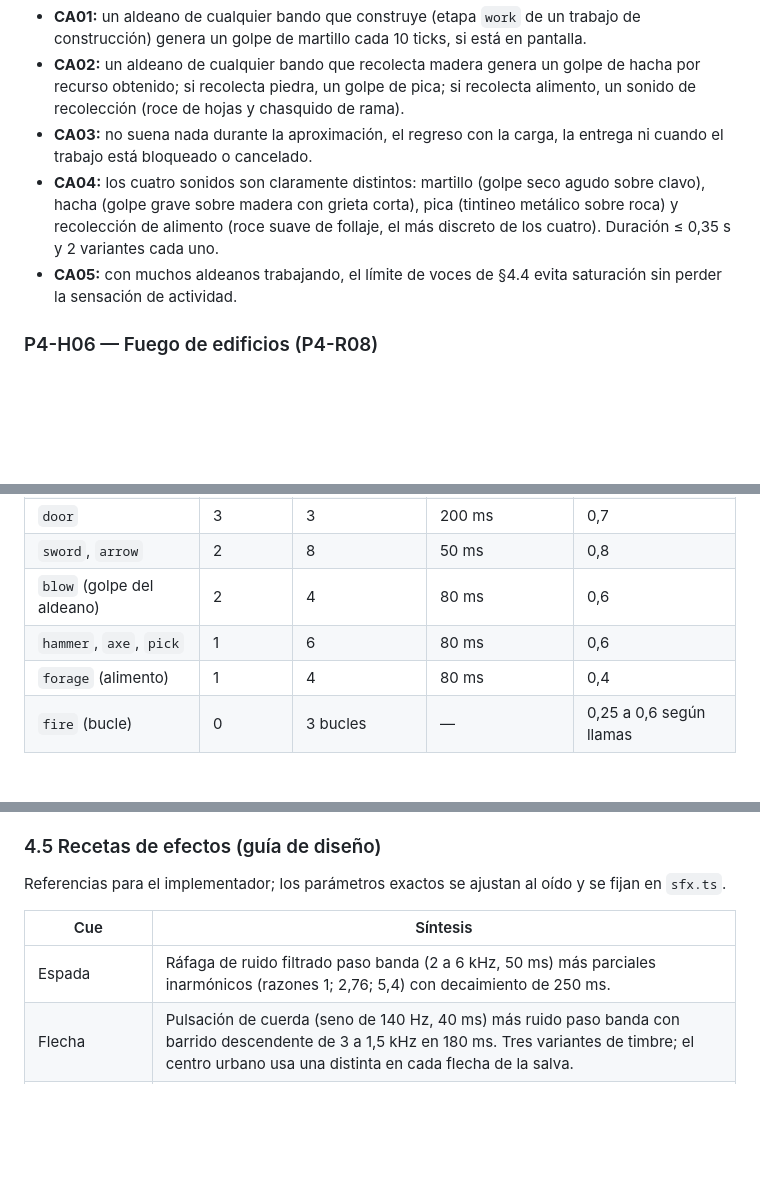
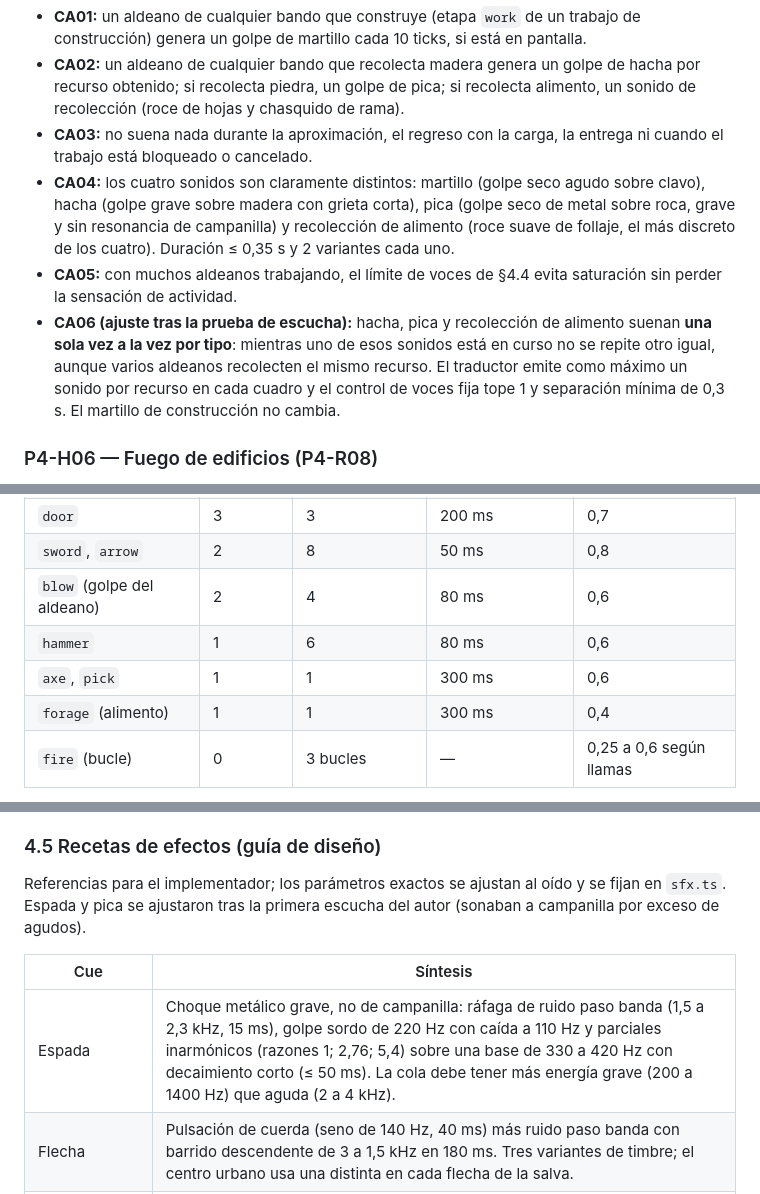
Before and after one commit to ciaocamilo/rts-experimental, a Markdown page: SDD_Etapa_4_Efectos_Sonido.md, 3 parts joined by grey strips. GitHub-like rendering; blank space fills up the shorter version.

Commit message:
SDD P4: ajustes de timbre de espada/pica y un solo sonido de recoleccion

```diff
--- a/SDD_Etapa_4_Efectos_Sonido.md
+++ b/SDD_Etapa_4_Efectos_Sonido.md
@@ -100,8 +100,9 @@ Voces habladas, sonido de selección u órdenes, sonido de interfaz (botones, me
 - **CA01:** un aldeano de cualquier bando que construye (etapa `work` de un trabajo de construcción) genera un golpe de martillo cada 10 ticks, si está en pantalla.
 - **CA02:** un aldeano de cualquier bando que recolecta madera genera un golpe de hacha por recurso obtenido; si recolecta piedra, un golpe de pica; si recolecta alimento, un sonido de recolección (roce de hojas y chasquido de rama).
 - **CA03:** no suena nada durante la aproximación, el regreso con la carga, la entrega ni cuando el trabajo está bloqueado o cancelado.
-- **CA04:** los cuatro sonidos son claramente distintos: martillo (golpe seco agudo sobre clavo), hacha (golpe grave sobre madera con grieta corta), pica (tintineo metálico sobre roca) y recolección de alimento (roce suave de follaje, el más discreto de los cuatro). Duración ≤ 0,35 s y 2 variantes cada uno.
+- **CA04:** los cuatro sonidos son claramente distintos: martillo (golpe seco agudo sobre clavo), hacha (golpe grave sobre madera con grieta corta), pica (golpe seco de metal sobre roca, grave y sin resonancia de campanilla) y recolección de alimento (roce suave de follaje, el más discreto de los cuatro). Duración ≤ 0,35 s y 2 variantes cada uno.
 - **CA05:** con muchos aldeanos trabajando, el límite de voces de §4.4 evita saturación sin perder la sensación de actividad.
+- **CA06 (ajuste tras la prueba de escucha):** hacha, pica y recolección de alimento suenan **una sola vez a la vez por tipo**: mientras uno de esos sonidos está en curso no se repite otro igual, aunque varios aldeanos recolecten el mismo recurso. El traductor emite como máximo un sonido por recurso en cada cuadro y el control de voces fija tope 1 y separación mínima de 0,3 s. El martillo de construcción no cambia.
 
 ### P4-H06 — Fuego de edificios (P4-R08)
 
@@ -242,8 +243,9 @@ Los buffers de efectos se sintetizan una vez en la carga y se reproducen con `Au
 | `door` | 3 | 3 | 200 ms | 0,7 |
 | `sword`, `arrow` | 2 | 8 | 50 ms | 0,8 |
 | `blow` (golpe del aldeano) | 2 | 4 | 80 ms | 0,6 |
-| `hammer`, `axe`, `pick` | 1 | 6 | 80 ms | 0,6 |
-| `forage` (alimento) | 1 | 4 | 80 ms | 0,4 |
+| `hammer` | 1 | 6 | 80 ms | 0,6 |
+| `axe`, `pick` | 1 | 1 | 300 ms | 0,6 |
+| `forage` (alimento) | 1 | 1 | 300 ms | 0,4 |
 | `fire` (bucle) | 0 | 3 bucles | — | 0,25 a 0,6 según llamas |
 
 - **Tope global:** 24 voces. Con el tope alcanzado, una señal de prioridad mayor sustituye a la voz más antigua de prioridad menor; si no hay ninguna, se descarta la nueva y se cuenta como descartada.
@@ -254,11 +256,11 @@ Los buffers de efectos se sintetizan una vez en la carga y se reproducen con `Au
 
 ### 4.5 Recetas de efectos (guía de diseño)
 
-Referencias para el implementador; los parámetros exactos se ajustan al oído y se fijan en `sfx.ts`.
+Referencias para el implementador; los parámetros exactos se ajustan al oído y se fijan en `sfx.ts`. Espada y pica se ajustaron tras la primera escucha del autor (sonaban a campanilla por exceso de agudos).
 
 | Cue | Síntesis |
 |---|---|
-| Espada | Ráfaga de ruido filtrado paso banda (2 a 6 kHz, 50 ms) más parciales inarmónicos (razones 1; 2,76; 5,4) con decaimiento de 250 ms. |
+| Espada | Choque metálico grave, no de campanilla: ráfaga de ruido paso banda (1,5 a 2,3 kHz, 15 ms), golpe sordo de 220 Hz con caída a 110 Hz y parciales inarmónicos (razones 1; 2,76; 5,4) sobre una base de 330 a 420 Hz con decaimiento corto (≤ 50 ms). La cola debe tener más energía grave (200 a 1400 Hz) que aguda (2 a 4 kHz). |
 | Flecha | Pulsación de cuerda (seno de 140 Hz, 40 ms) más ruido paso banda con barrido descendente de 3 a 1,5 kHz en 180 ms. Tres variantes de timbre; el centro urbano usa una distinta en cada flecha de la salva. |
 | Golpe del aldeano | Golpe sordo: seno de 150 Hz con caída de tono, ruido paso bajo a 700 Hz (60 ms) y un leve crujido; sin resonancia metálica. |
 | Grito | Diente de sierra con formantes de vocal abierta (≈ 700 y 1100 Hz), tono descendente de 330 a 180 Hz en 450 ms, vibrato leve y envolvente suave; el aldeano sube el tono ≈ 25 %. |
```
Also changed, not shown: other parts of SDD_Etapa_4_Efectos_Sonido.md (+3 -3 lines).
